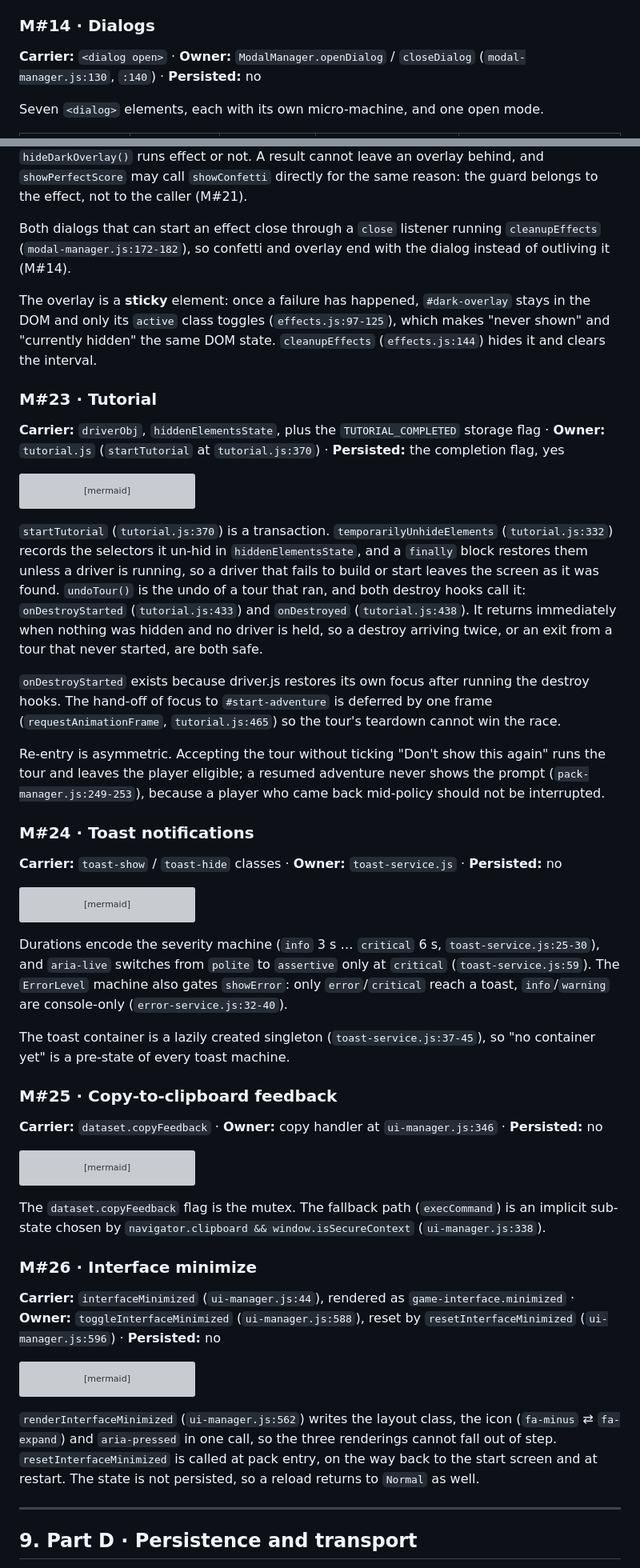
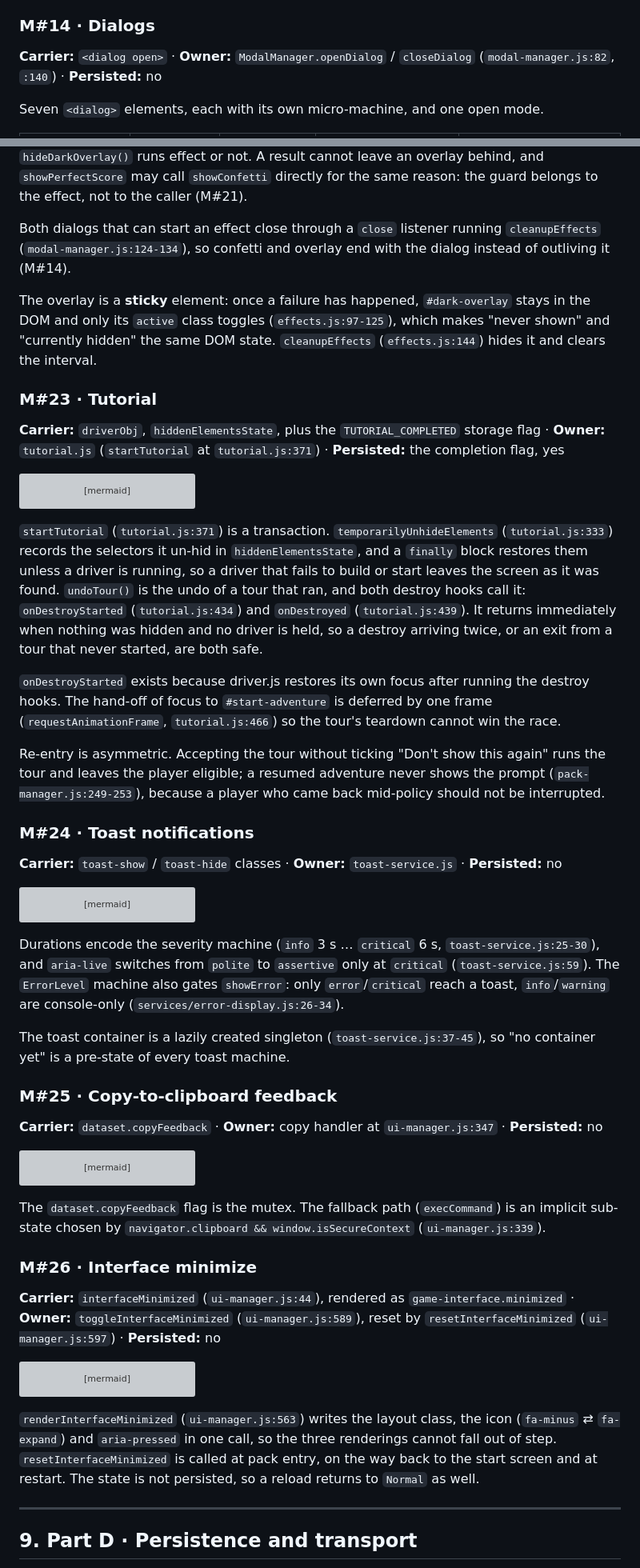
Before and after one commit to ghmer/rego-adventure, a Markdown page: docu/state-machines.md, 2 parts joined by grey strips. Shown at 80% size. GitHub-like rendering; grey boxes are pictures that could not be loaded.

````diff
--- a/docu/state-machines.md
+++ b/docu/state-machines.md
@@ -517,7 +517,7 @@ When `loadPack` fails, `rollbackPackEntry` clears the pack pointer and every pac
 
 ### M#14 · Dialogs
 
-**Carrier:** `<dialog open>` · **Owner:** `ModalManager.openDialog` / `closeDialog` (`modal-manager.js:130`, `:140`) · **Persisted:** no
+**Carrier:** `<dialog open>` · **Owner:** `ModalManager.openDialog` / `closeDialog` (`modal-manager.js:82`, `:140`) · **Persisted:** no
 
 Seven `<dialog>` elements, each with its own micro-machine, and one open mode.
 
@@ -721,13 +721,13 @@ stateDiagram-v2
 
 The opt-out is consulted once per effect, at the effect's own edge. `showConfetti` (`effects.js:39`) and `showDarkOverlay` (`effects.js:97`) return immediately while the body carries `effects-disabled`, so `triggerResultEffect` (`effects.js:132`) stays unconditional and its `hideDarkOverlay()` runs effect or not. A result cannot leave an overlay behind, and `showPerfectScore` may call `showConfetti` directly for the same reason: the guard belongs to the effect, not to the caller (M#21).
 
-Both dialogs that can start an effect close through a `close` listener running `cleanupEffects` (`modal-manager.js:172-182`), so confetti and overlay end with the dialog instead of outliving it (M#14).
+Both dialogs that can start an effect close through a `close` listener running `cleanupEffects` (`modal-manager.js:124-134`), so confetti and overlay end with the dialog instead of outliving it (M#14).
 
 The overlay is a **sticky** element: once a failure has happened, `#dark-overlay` stays in the DOM and only its `active` class toggles (`effects.js:97-125`), which makes "never shown" and "currently hidden" the same DOM state. `cleanupEffects` (`effects.js:144`) hides it and clears the interval.
 
 ### M#23 · Tutorial
 
-**Carrier:** `driverObj`, `hiddenElementsState`, plus the `TUTORIAL_COMPLETED` storage flag · **Owner:** `tutorial.js` (`startTutorial` at `tutorial.js:370`) · **Persisted:** the completion flag, yes
+**Carrier:** `driverObj`, `hiddenElementsState`, plus the `TUTORIAL_COMPLETED` storage flag · **Owner:** `tutorial.js` (`startTutorial` at `tutorial.js:371`) · **Persisted:** the completion flag, yes
 
 ```mermaid
 stateDiagram-v2
@@ -744,9 +744,9 @@ stateDiagram-v2
     Restoring --> [*] : focus handed to Start Adventure one frame later
 ```
 
-`startTutorial` (`tutorial.js:370`) is a transaction. `temporarilyUnhideElements` (`tutorial.js:332`) records the selectors it un-hid in `hiddenElementsState`, and a `finally` block restores them unless a driver is running, so a driver that fails to build or start leaves the screen as it was found. `undoTour()` is the undo of a tour that ran, and both destroy hooks call it: `onDestroyStarted` (`tutorial.js:433`) and `onDestroyed` (`tutorial.js:438`). It returns immediately when nothing was hidden and no driver is held, so a destroy arriving twice, or an exit from a tour that never started, are both safe.
+`startTutorial` (`tutorial.js:371`) is a transaction. `temporarilyUnhideElements` (`tutorial.js:333`) records the selectors it un-hid in `hiddenElementsState`, and a `finally` block restores them unless a driver is running, so a driver that fails to build or start leaves the screen as it was found. `undoTour()` is the undo of a tour that ran, and both destroy hooks call it: `onDestroyStarted` (`tutorial.js:434`) and `onDestroyed` (`tutorial.js:439`). It returns immediately when nothing was hidden and no driver is held, so a destroy arriving twice, or an exit from a tour that never started, are both safe.
 
-`onDestroyStarted` exists because driver.js restores its own focus after running the destroy hooks. The hand-off of focus to `#start-adventure` is deferred by one frame (`requestAnimationFrame`, `tutorial.js:465`) so the tour's teardown cannot win the race.
+`onDestroyStarted` exists because driver.js restores its own focus after running the destroy hooks. The hand-off of focus to `#start-adventure` is deferred by one frame (`requestAnimationFrame`, `tutorial.js:466`) so the tour's teardown cannot win the race.
 
 Re-entry is asymmetric. Accepting the tour without ticking "Don't show this again" runs the tour and leaves the player eligible; a resumed adventure never shows the prompt (`pack-manager.js:249-253`), because a player who came back mid-policy should not be interrupted.
 
@@ -764,13 +764,13 @@ stateDiagram-v2
     Removed --> [*]
 ```
 
-Durations encode the severity machine (`info` 3 s … `critical` 6 s, `toast-service.js:25-30`), and `aria-live` switches from `polite` to `assertive` only at `critical` (`toast-service.js:59`). The `ErrorLevel` machine also gates `showError`: only `error`/`critical` reach a toast, `info`/`warning` are console-only (`error-service.js:32-40`).
+Durations encode the severity machine (`info` 3 s … `critical` 6 s, `toast-service.js:25-30`), and `aria-live` switches from `polite` to `assertive` only at `critical` (`toast-service.js:59`). The `ErrorLevel` machine also gates `showError`: only `error`/`critical` reach a toast, `info`/`warning` are console-only (`services/error-display.js:26-34`).
 
 The toast container is a lazily created singleton (`toast-service.js:37-45`), so "no container yet" is a pre-state of every toast machine.
 
 ### M#25 · Copy-to-clipboard feedback
 
-**Carrier:** `dataset.copyFeedback` · **Owner:** copy handler at `ui-manager.js:346` · **Persisted:** no
+**Carrier:** `dataset.copyFeedback` · **Owner:** copy handler at `ui-manager.js:347` · **Persisted:** no
 
 ```mermaid
 stateDiagram-v2
@@ -782,11 +782,11 @@ stateDiagram-v2
     Feedback --> Feedback : re-entry blocked by dataset.copyFeedback
 ```
 
-The `dataset.copyFeedback` flag is the mutex. The fallback path (`execCommand`) is an implicit sub-state chosen by `navigator.clipboard && window.isSecureContext` (`ui-manager.js:338`).
+The `dataset.copyFeedback` flag is the mutex. The fallback path (`execCommand`) is an implicit sub-state chosen by `navigator.clipboard && window.isSecureContext` (`ui-manager.js:339`).
 
 ### M#26 · Interface minimize
 
-**Carrier:** `interfaceMinimized` (`ui-manager.js:44`), rendered as `game-interface.minimized` · **Owner:** `toggleInterfaceMinimized` (`ui-manager.js:588`), reset by `resetInterfaceMinimized` (`ui-manager.js:596`) · **Persisted:** no
+**Carrier:** `interfaceMinimized` (`ui-manager.js:44`), rendered as `game-interface.minimized` · **Owner:** `toggleInterfaceMinimized` (`ui-manager.js:589`), reset by `resetInterfaceMinimized` (`ui-manager.js:597`) · **Persisted:** no
 
 ```mermaid
 stateDiagram-v2
@@ -795,7 +795,7 @@ stateDiagram-v2
     Minimized --> Normal : second click, or pack entry, pack exit, restart
 ```
 
-`renderInterfaceMinimized` (`ui-manager.js:562`) writes the layout class, the icon (`fa-minus` ⇄ `fa-expand`) and `aria-pressed` in one call, so the three renderings cannot fall out of step. `resetInterfaceMinimized` is called at pack entry, on the way back to the start screen and at restart. The state is not persisted, so a reload returns to `Normal` as well.
+`renderInterfaceMinimized` (`ui-manager.js:563`) writes the layout class, the icon (`fa-minus` ⇄ `fa-expand`) and `aria-pressed` in one call, so the three renderings cannot fall out of step. `resetInterfaceMinimized` is called at pack entry, on the way back to the start screen and at restart. The state is not persisted, so a reload returns to `Normal` as well.
 
 ---
 
````
Also changed, not shown: other parts of docu/state-machines.md (+36 -36 lines).
